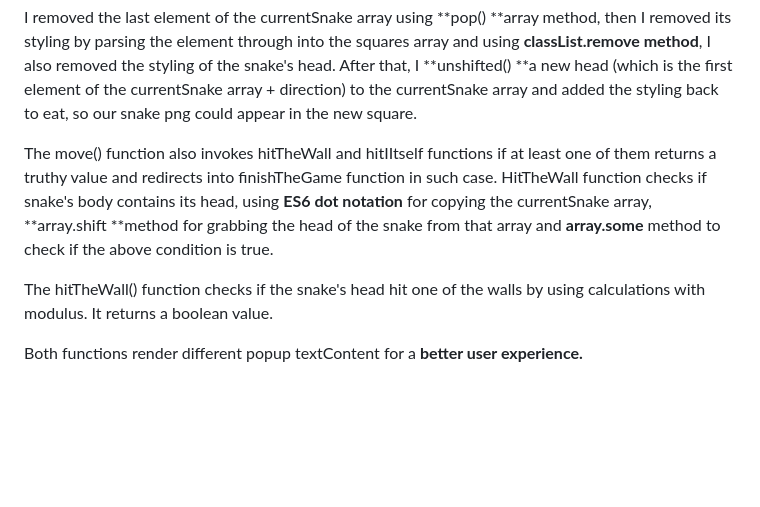
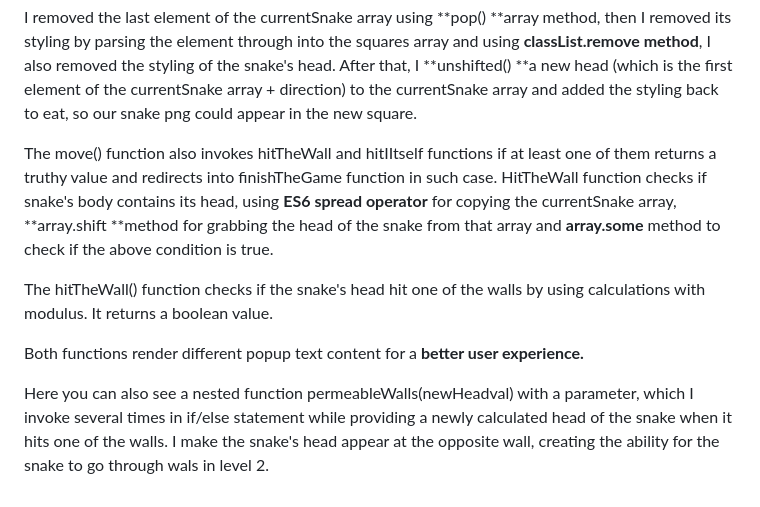
Before and after one commit to AnyaVeselova/my-learning-journey-blog, a Markdown page: src/blog/2023-07-03-snake-game.md, the part around the change. Drawn GitHub-style; blank space fills up the shorter version.

Commit message:
Update Blog “2023-07-03-snake-game”

```diff
--- a/src/blog/2023-07-03-snake-game.md
+++ b/src/blog/2023-07-03-snake-game.md
@@ -34,8 +34,10 @@ Then I created the move() function, which is responsible for the core events in
 
 I removed the last element of the currentSnake array using **pop() **array method, then I removed its styling by parsing the element through into the squares array and using **classList.remove method**, I also removed the styling of the snake's head. After that, I **unshifted() **a new head (which is the first element of the currentSnake array + direction) to the currentSnake array and added the styling back to eat, so our snake png could appear in the new square.
 
-The move() function also invokes hitTheWall and hitIItself functions if at least one of them returns a truthy value and redirects into finishTheGame function in such case. HitTheWall function checks if snake's body contains its head, using **ES6 dot notation** for copying the currentSnake array, **array.shift **method for grabbing the head of the snake from that array and **array.some** method to check if the above condition is true.
+The move() function also invokes hitTheWall and hitIItself functions if at least one of them returns a truthy value and redirects into finishTheGame function in such case. HitTheWall function checks if snake's body contains its head, using **ES6 spread operator** for copying the currentSnake array, **array.shift **method for grabbing the head of the snake from that array and **array.some** method to check if the above condition is true.
 
 The hitTheWall() function checks if the snake's head hit one of the walls by using calculations with modulus. It returns a boolean value.
 
-Both functions render different popup textContent for a **better user experience.**
+Both functions render different popup text content for a **better user experience.**
+
+Here you can also see a nested function permeableWalls(newHeadval) with a parameter, which I invoke several times in if/else statement while providing a newly calculated head of the snake when it hits one of the walls. I make the snake's head appear at the opposite wall, creating the ability for the snake to go through wals in level 2.
```
